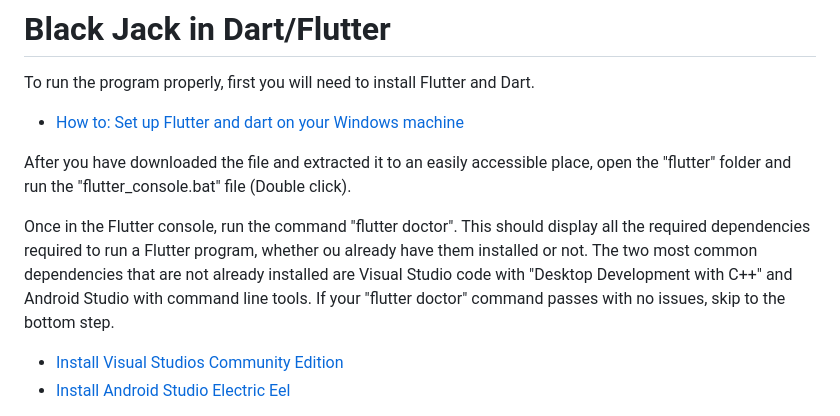
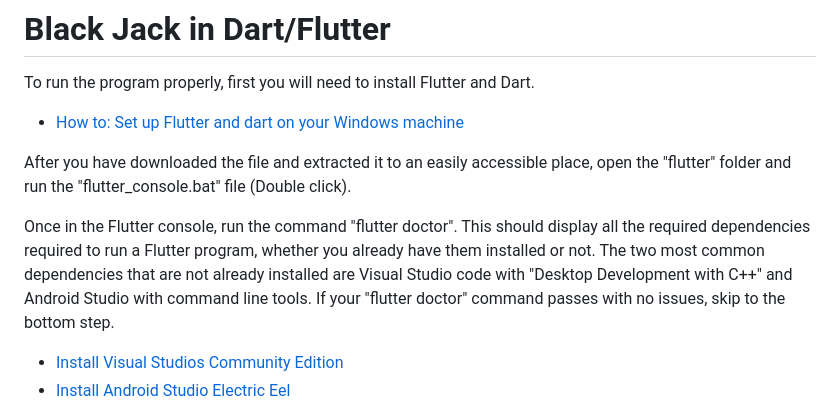
Before and after one commit to reece-cristea/blackjack_pres, a Markdown page: README.md, the part around the change. Drawn GitHub-style.

```diff
--- a/README.md
+++ b/README.md
@@ -5,7 +5,7 @@ To run the program properly, first you will need to install Flutter and Dart.
 
 After you have downloaded the file and extracted it to an easily accessible place, open the "flutter" folder and run the "flutter_console.bat" file \(Double click\).
 
-Once in the Flutter console, run the command "flutter doctor". This should display all the required dependencies required to run a Flutter program, whether ou already have them installed or not. The two most common dependencies that are not already installed are Visual Studio code with "Desktop Development with C++" and Android Studio with command line tools. If your "flutter doctor" command passes with no issues, skip to the bottom step.
+Once in the Flutter console, run the command "flutter doctor". This should display all the required dependencies required to run a Flutter program, whether you already have them installed or not. The two most common dependencies that are not already installed are Visual Studio code with "Desktop Development with C++" and Android Studio with command line tools. If your "flutter doctor" command passes with no issues, skip to the bottom step.
 
 - [Install Visual Studios Community Edition](https://visualstudio.microsoft.com/vs/)
 - [Install Android Studio Electric Eel](https://developer.android.com/studio)
```
